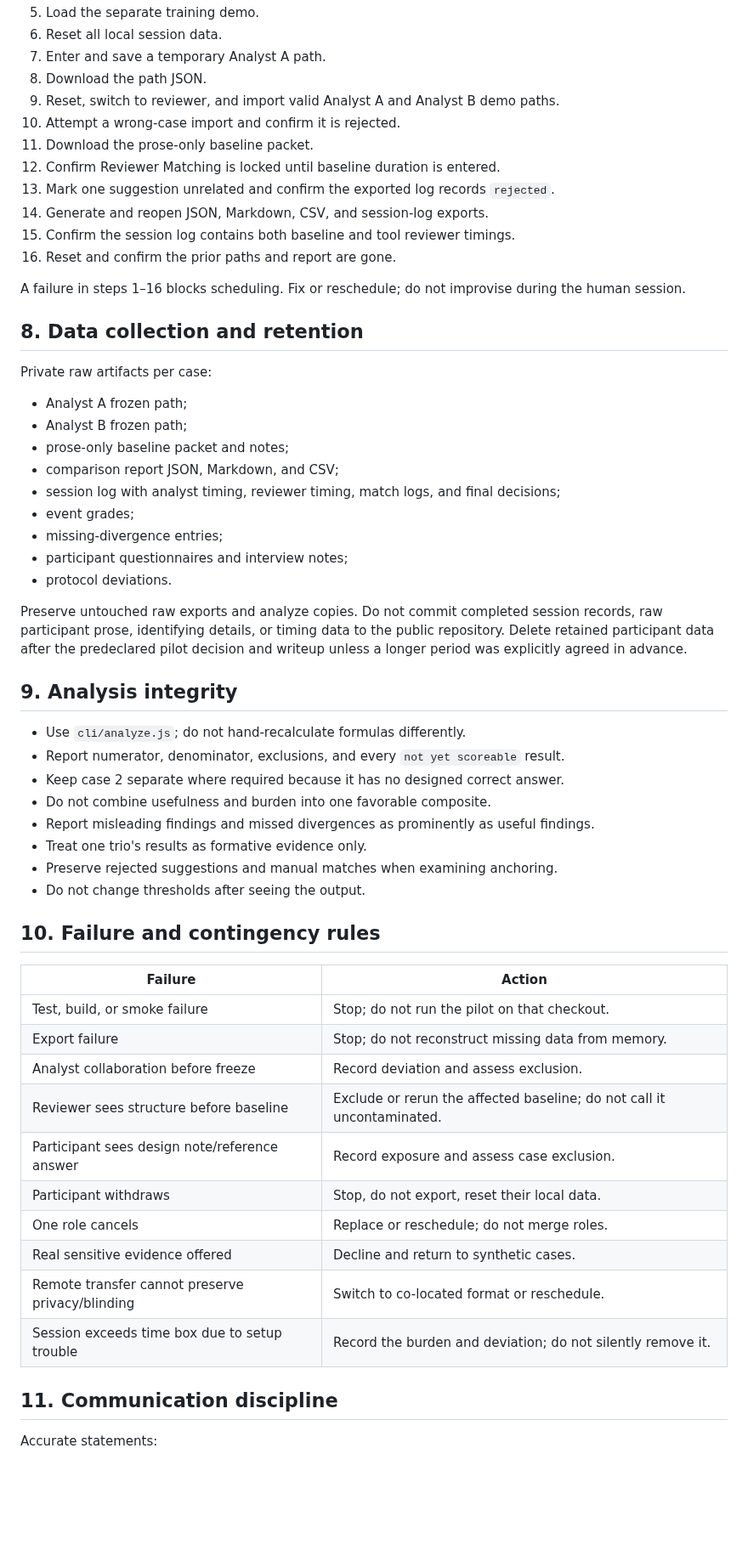
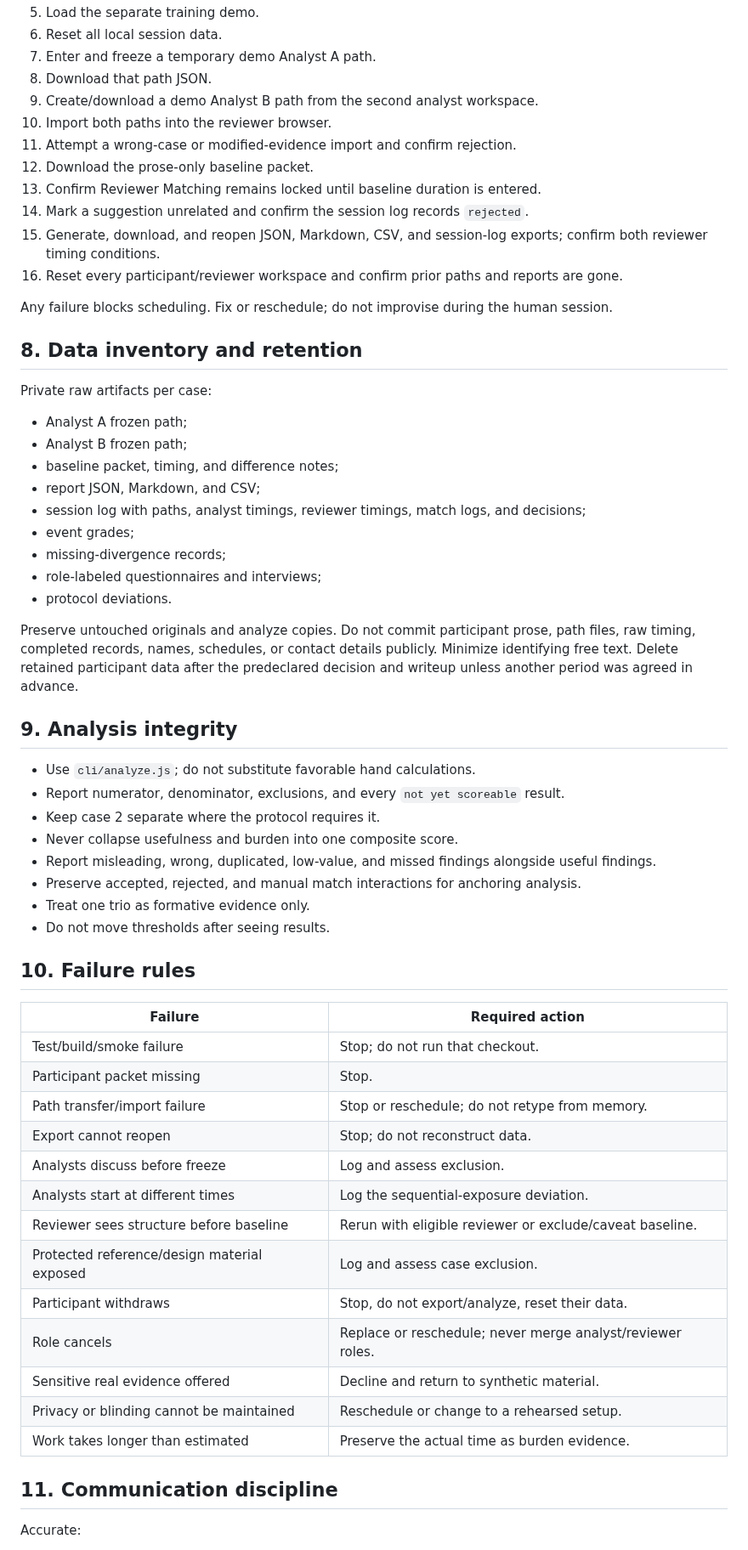
Before and after one commit to GnomeMan4201/reasoning-diff-lab, a Markdown page: docs/PRE_PILOT_READINESS_AUDIT.md, the part around one of its changes. Shown at 85% size. GitHub-like rendering; blank space fills up the shorter version.

Commit message:
Finalize comprehensive pre-pilot readiness audit

```diff
--- a/docs/PRE_PILOT_READINESS_AUDIT.md
+++ b/docs/PRE_PILOT_READINESS_AUDIT.md
@@ -101,61 +103,64 @@ Run this on the actual host machine before scheduling:
 5. Load the separate training demo.
 6. Reset all local session data.
-7. Enter and save a temporary Analyst A path.
-8. Download the path JSON.
-9. Reset, switch to reviewer, and import valid Analyst A and Analyst B demo paths.
-10. Attempt a wrong-case import and confirm it is rejected.
-11. Download the prose-only baseline packet.
-12. Confirm Reviewer Matching is locked until baseline duration is entered.
-13. Mark one suggestion unrelated and confirm the exported log records `rejected`.
-14. Generate and reopen JSON, Markdown, CSV, and session-log exports.
-15. Confirm the session log contains both baseline and tool reviewer timings.
-16. Reset and confirm the prior paths and report are gone.
+7. Enter and freeze a temporary demo Analyst A path.
+8. Download that path JSON.
+9. Create/download a demo Analyst B path from the second analyst workspace.
+10. Import both paths into the reviewer browser.
+11. Attempt a wrong-case or modified-evidence import and confirm rejection.
+12. Download the prose-only baseline packet.
+13. Confirm Reviewer Matching remains locked until baseline duration is entered.
+14. Mark a suggestion unrelated and confirm the session log records `rejected`.
+15. Generate, download, and reopen JSON, Markdown, CSV, and session-log exports; confirm both reviewer timing conditions.
+16. Reset every participant/reviewer workspace and confirm prior paths and reports are gone.
 
-A failure in steps 1–16 blocks scheduling. Fix or reschedule; do not improvise during the human session.
+Any failure blocks scheduling. Fix or reschedule; do not improvise during the human session.
 
-## 8. Data collection and retention
+## 8. Data inventory and retention
 
 Private raw artifacts per case:
 
 - Analyst A frozen path;
 - Analyst B frozen path;
-- prose-only baseline packet and notes;
-- comparison report JSON, Markdown, and CSV;
-- session log with analyst timing, reviewer timing, match logs, and final decisions;
+- baseline packet, timing, and difference notes;
+- report JSON, Markdown, and CSV;
+- session log with paths, analyst timings, reviewer timings, match logs, and decisions;
 - event grades;
-- missing-divergence entries;
-- participant questionnaires and interview notes;
+- missing-divergence records;
+- role-labeled questionnaires and interviews;
 - protocol deviations.
 
-Preserve untouched raw exports and analyze copies. Do not commit completed session records, raw participant prose, identifying details, or timing data to the public repository. Delete retained participant data after the predeclared pilot decision and writeup unless a longer period was explicitly agreed in advance.
+Preserve untouched originals and analyze copies. Do not commit participant prose, path files, raw timing, completed records, names, schedules, or contact details publicly. Minimize identifying free text. Delete retained participant data after the predeclared decision and writeup unless another period was agreed in advance.
 
 ## 9. Analysis integrity
 
-- Use `cli/analyze.js`; do not hand-recalculate formulas differently.
+- Use `cli/analyze.js`; do not substitute favorable hand calculations.
 - Report numerator, denominator, exclusions, and every `not yet scoreable` result.
-- Keep case 2 separate where required because it has no designed correct answer.
-- Do not combine usefulness and burden into one favorable composite.
-- Report misleading findings and missed divergences as prominently as useful findings.
-- Treat one trio's results as formative evidence only.
-- Preserve rejected suggestions and manual matches when examining anchoring.
-- Do not change thresholds after seeing the output.
+- Keep case 2 separate where the protocol requires it.
+- Never collapse usefulness and burden into one composite score.
+- Report misleading, wrong, duplicated, low-value, and missed findings alongside useful findings.
+- Preserve accepted, rejected, and manual match interactions for anchoring analysis.
+- Treat one trio as formative evidence only.
+- Do not move thresholds after seeing results.
 
-## 10. Failure and contingency rules
+## 10. Failure rules
 
-| Failure | Action |
+| Failure | Required action |
 |---|---|
-| Test, build, or smoke failure | Stop; do not run the pilot on that checkout. |
-| Export failure | Stop; do not reconstruct missing data from memory. |
-| Analyst collaboration before freeze | Record deviation and assess exclusion. |
-| Reviewer sees structure before baseline | Exclude or rerun the affected baseline; do not call it uncontaminated. |
-| Participant sees design note/reference answer | Record exposure and assess case exclusion. |
-| Participant withdraws | Stop, do not export, reset their local data. |
-| One role cancels | Replace or reschedule; do not merge roles. |
-| Real sensitive evidence offered | Decline and return to synthetic cases. |
-| Remote transfer cannot preserve privacy/blinding | Switch to co-located format or reschedule. |
-| Session exceeds time box due to setup trouble | Record the burden and deviation; do not silently remove it. |
+| Test/build/smoke failure | Stop; do not run that checkout. |
+| Participant packet missing | Stop. |
+| Path transfer/import failure | Stop or reschedule; do not retype from memory. |
+| Export cannot reopen | Stop; do not reconstruct data. |
+| Analysts discuss before freeze | Log and assess exclusion. |
+| Analysts start at different times | Log the sequential-exposure deviation. |
+| Reviewer sees structure before baseline | Rerun with eligible reviewer or exclude/caveat baseline. |
+| Protected reference/design material exposed | Log and assess case exclusion. |
+| Participant withdraws | Stop, do not export/analyze, reset their data. |
+| Role cancels | Replace or reschedule; never merge analyst/reviewer roles. |
+| Sensitive real evidence offered | Decline and return to synthetic material. |
+| Privacy or blinding cannot be maintained | Reschedule or change to a rehearsed setup. |
+| Work takes longer than estimated | Preserve the actual time as burden evidence. |
 
 ## 11. Communication discipline
 
-Accurate statements:
+Accurate:
 
```
Also changed, not shown: other parts of docs/PRE_PILOT_READINESS_AUDIT.md (+96 -92 lines).
